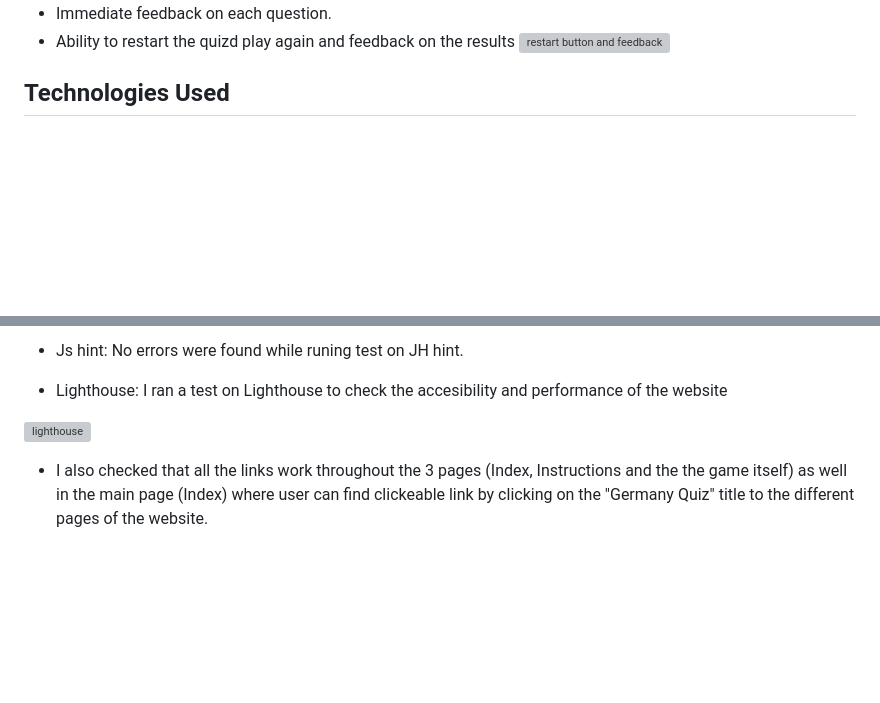
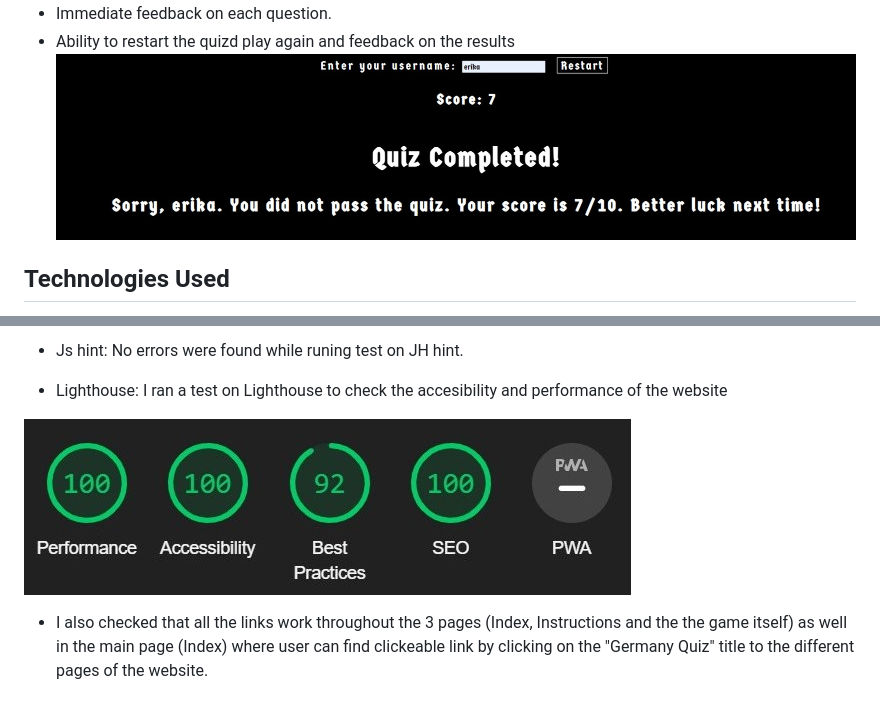
Before and after one commit to ekrasutzky/Germany-Quiz, a Markdown page: README.md, 2 parts joined by grey strips. Drawn GitHub-style; blank space fills up the shorter version; grey boxes are pictures that could not be loaded.

```diff
--- a/README.md
+++ b/README.md
@@ -16,6 +16,6 @@ Welcome to the Germany Quiz! This quiz is designed to test your knowledge about
 - Immediate feedback on each question.
 - Ability to restart the quizd play again and feedback on the results
-![restart button and feedback](./assets/images/restart%20button.jpg)
+![restart button and feedback](./images-readme/restart%20button.jpg)
 
 
 ## Technologies Used
@@ -66,7 +66,7 @@ No errors were found while runing test on JH hint.
 - Lighthouse:
 I ran a test on Lighthouse to check the accesibility and performance  of the website
 
-![lighthouse](./assets/images/lighthouse.jpg)
+![lighthouse](./images-readme/lighthouse.jpg)
 
 - I also checked that all the links work throughout the 3 pages (Index, Instructions and the the game itself) as well in the main page (Index) where user can find clickeable link by clicking on the "Germany Quiz" title to the different pages of the website.
 
```
Also changed, not shown: other parts of README.md (+3 -3 lines).
